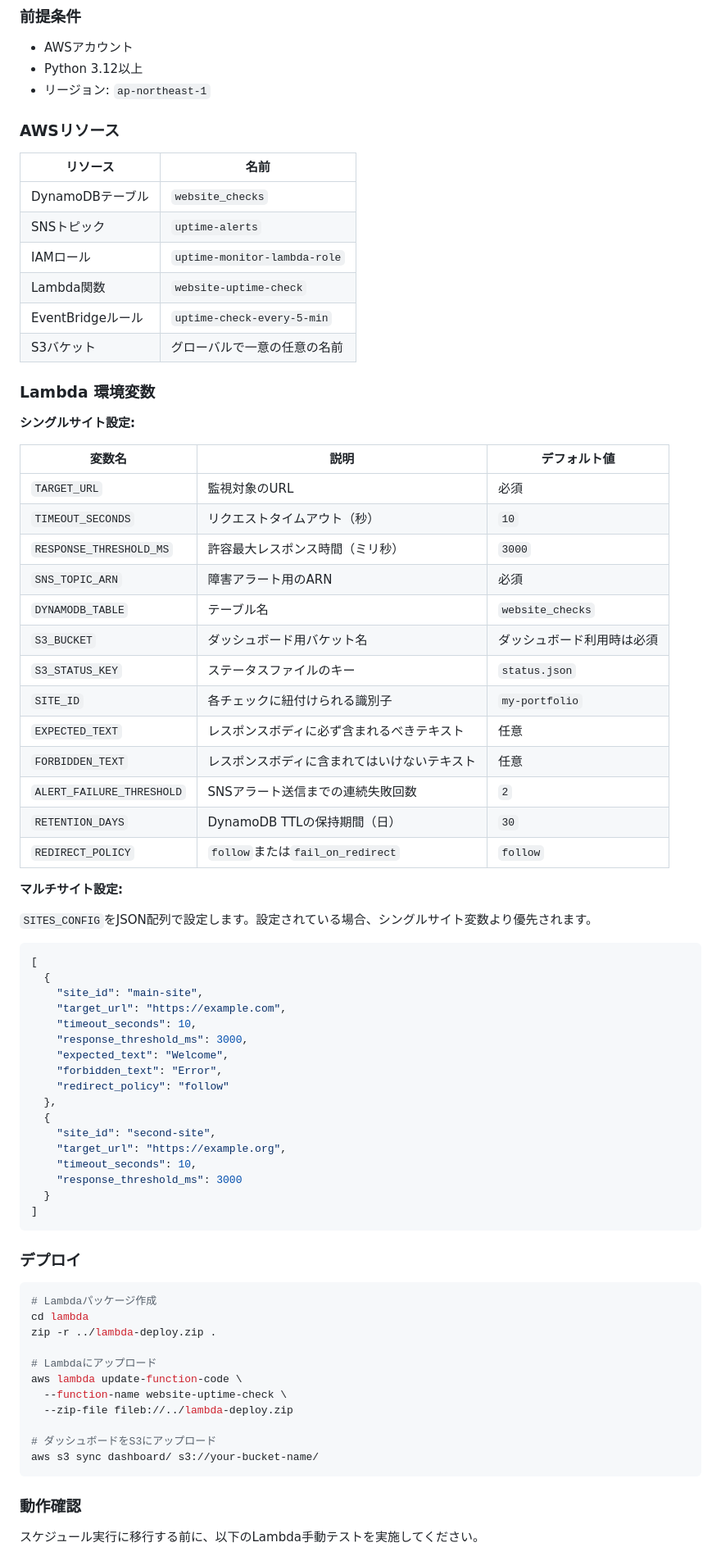
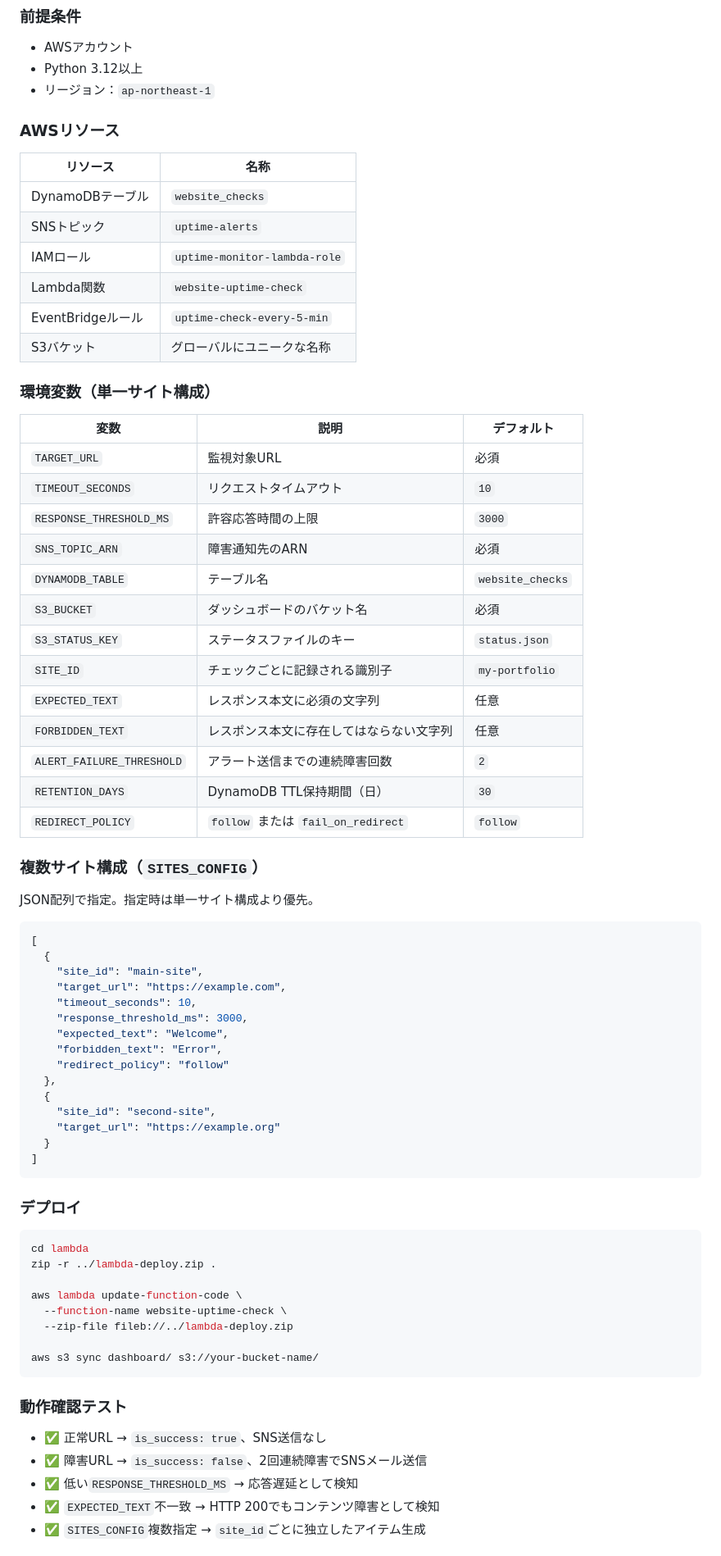
Before and after one commit to amanrai00/website-uptime-monitor, a Markdown page: README.ja.md, the part around one of its changes. Shown at 82% size. Rendered like a GitHub page; folded sections open.

````diff
--- a/README.ja.md
+++ b/README.ja.md
@@ -130,41 +158,39 @@ EventBridge（5分ごと）
 - AWSアカウント
 - Python 3.12以上
-- リージョン: `ap-northeast-1`
+- リージョン：`ap-northeast-1`
 
 ### AWSリソース
 
-| リソース | 名前 |
+| リソース | 名称 |
 |---|---|
 | DynamoDBテーブル | `website_checks` |
 | SNSトピック | `uptime-alerts` |
 | IAMロール | `uptime-monitor-lambda-role` |
 | Lambda関数 | `website-uptime-check` |
 | EventBridgeルール | `uptime-check-every-5-min` |
-| S3バケット | グローバルで一意の任意の名前 |
+| S3バケット | グローバルにユニークな名称 |
 
-### Lambda 環境変数
+### 環境変数（単一サイト構成）
 
-**シングルサイト設定:**
+| 変数 | 説明 | デフォルト |
+|---|---|---|
+| `TARGET_URL` | 監視対象URL | 必須 |
+| `TIMEOUT_SECONDS` | リクエストタイムアウト | `10` |
+| `RESPONSE_THRESHOLD_MS` | 許容応答時間の上限 | `3000` |
+| `SNS_TOPIC_ARN` | 障害通知先のARN | 必須 |
+| `DYNAMODB_TABLE` | テーブル名 | `website_checks` |
+| `S3_BUCKET` | ダッシュボードのバケット名 | 必須 |
+| `S3_STATUS_KEY` | ステータスファイルのキー | `status.json` |
+| `SITE_ID` | チェックごとに記録される識別子 | `my-portfolio` |
+| `EXPECTED_TEXT` | レスポンス本文に必須の文字列 | 任意 |
+| `FORBIDDEN_TEXT` | レスポンス本文に存在してはならない文字列 | 任意 |
+| `ALERT_FAILURE_THRESHOLD` | アラート送信までの連続障害回数 | `2` |
+| `RETENTION_DAYS` | DynamoDB TTL保持期間（日） | `30` |
+| `REDIRECT_POLICY` | `follow` または `fail_on_redirect` | `follow` |
 
-| 変数名 | 説明 | デフォルト値 |
-|---|---|---|
-| `TARGET_URL` | 監視対象のURL | 必須 |
-| `TIMEOUT_SECONDS` | リクエストタイムアウト（秒） | `10` |
-| `RESPONSE_THRESHOLD_MS` | 許容最大レスポンス時間（ミリ秒） | `3000` |
-| `SNS_TOPIC_ARN` | 障害アラート用のARN | 必須 |
-| `DYNAMODB_TABLE` | テーブル名 | `website_checks` |
-| `S3_BUCKET` | ダッシュボード用バケット名 | ダッシュボード利用時は必須 |
-| `S3_STATUS_KEY` | ステータスファイルのキー | `status.json` |
-| `SITE_ID` | 各チェックに紐付けられる識別子 | `my-portfolio` |
-| `EXPECTED_TEXT` | レスポンスボディに必ず含まれるべきテキスト | 任意 |
-| `FORBIDDEN_TEXT` | レスポンスボディに含まれてはいけないテキスト | 任意 |
-| `ALERT_FAILURE_THRESHOLD` | SNSアラート送信までの連続失敗回数 | `2` |
-| `RETENTION_DAYS` | DynamoDB TTLの保持期間（日） | `30` |
-| `REDIRECT_POLICY` | `follow`または`fail_on_redirect` | `follow` |
+### 複数サイト構成（`SITES_CONFIG`）
 
-**マルチサイト設定:**
-
-`SITES_CONFIG`をJSON配列で設定します。設定されている場合、シングルサイト変数より優先されます。
+JSON配列で指定。指定時は単一サイト構成より優先。
 
 ```json
 [
@@ -179,9 +205,7 @@ EventBridge（5分ごと）
   },
   {
     "site_id": "second-site",
-    "target_url": "https://example.org",
-    "timeout_seconds": 10,
-    "response_threshold_ms": 3000
+    "target_url": "https://example.org"
   }
 ]
 ```
@@ -189,20 +213,21 @@ EventBridge（5分ごと）
 ### デプロイ
 
 ```bash
-# Lambdaパッケージ作成
 cd lambda
 zip -r ../lambda-deploy.zip .
 
-# Lambdaにアップロード
 aws lambda update-function-code \
   --function-name website-uptime-check \
   --zip-file fileb://../lambda-deploy.zip
 
-# ダッシュボードをS3にアップロード
 aws s3 sync dashboard/ s3://your-bucket-name/
 ```
 
-### 動作確認
+### 動作確認テスト
 
-スケジュール実行に移行する前に、以下のLambda手動テストを実施してください。
+- ✅ 正常URL → `is_success: true`、SNS送信なし
+- ✅ 障害URL → `is_success: false`、2回連続障害でSNSメール送信
+- ✅ 低い`RESPONSE_THRESHOLD_MS` → 応答遅延として検知
+- ✅ `EXPECTED_TEXT`不一致 → HTTP 200でもコンテンツ障害として検知
+- ✅ `SITES_CONFIG`複数指定 → `site_id`ごとに独立したアイテム生成
 
````
Also changed, not shown: other parts of README.ja.md (+154 -150 lines).
